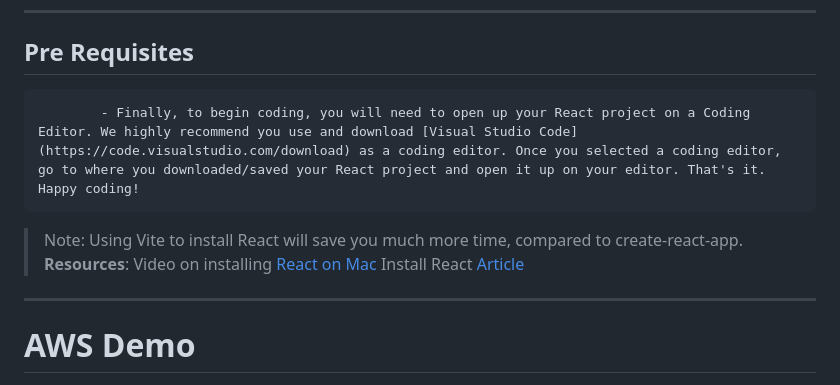
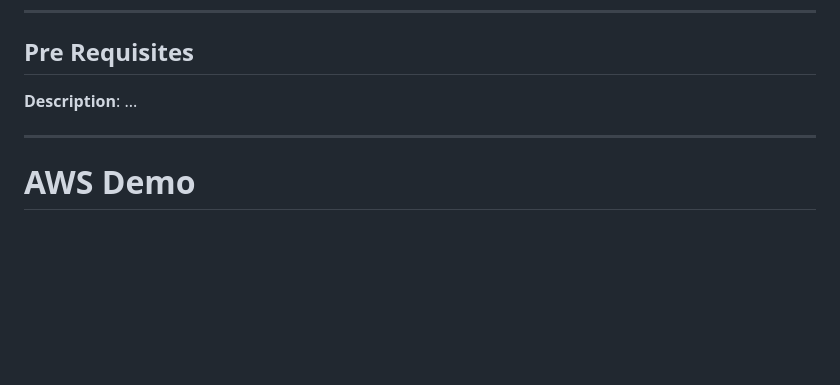
Before and after one commit to jjcss/AWS_Part_2_Fall_2024, a Markdown page: README.md, the part around the change. Drawn GitHub-style; blank space fills up the shorter version.

```diff
--- a/README.md
+++ b/README.md
@@ -33,12 +33,7 @@
 ---
 
 ## Pre Requisites
-            - Finally, to begin coding, you will need to open up your React project on a Coding Editor. We highly recommend you use and download [Visual Studio Code](https://code.visualstudio.com/download) as a coding editor. Once you selected a coding editor, go to where you downloaded/saved your React project and open it up on your editor. That's it. Happy coding!
-
-> Note: Using Vite to install React will save you much more time, compared to create-react-app.
-> **Resources**:
-> Video on installing [React on Mac](https://www.youtube.com/watch?v=2oA9d93T9Aw)
-> Install React [Article](https://www.knowledgehut.com/blog/web-development/install-react-on-mac)
+**Description**: ...
 
 ---
 
```
